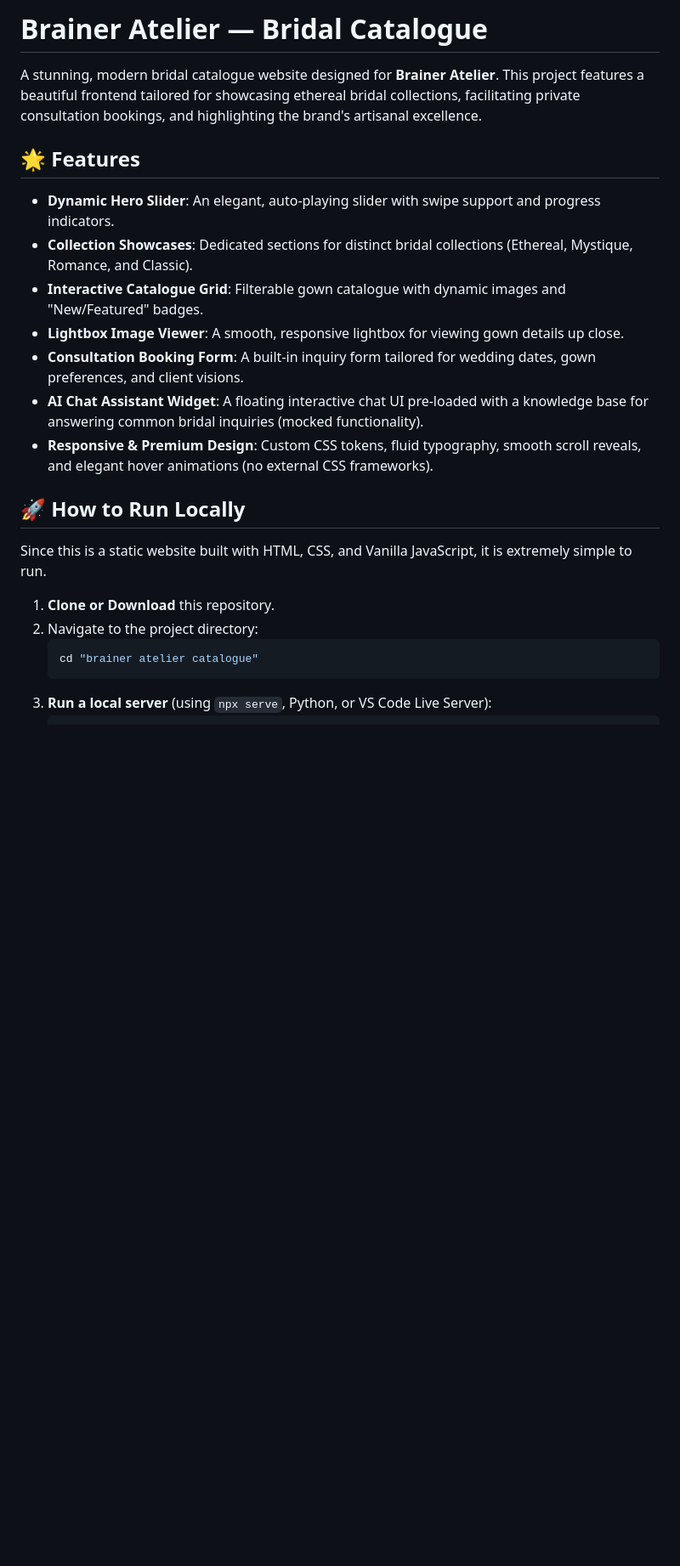
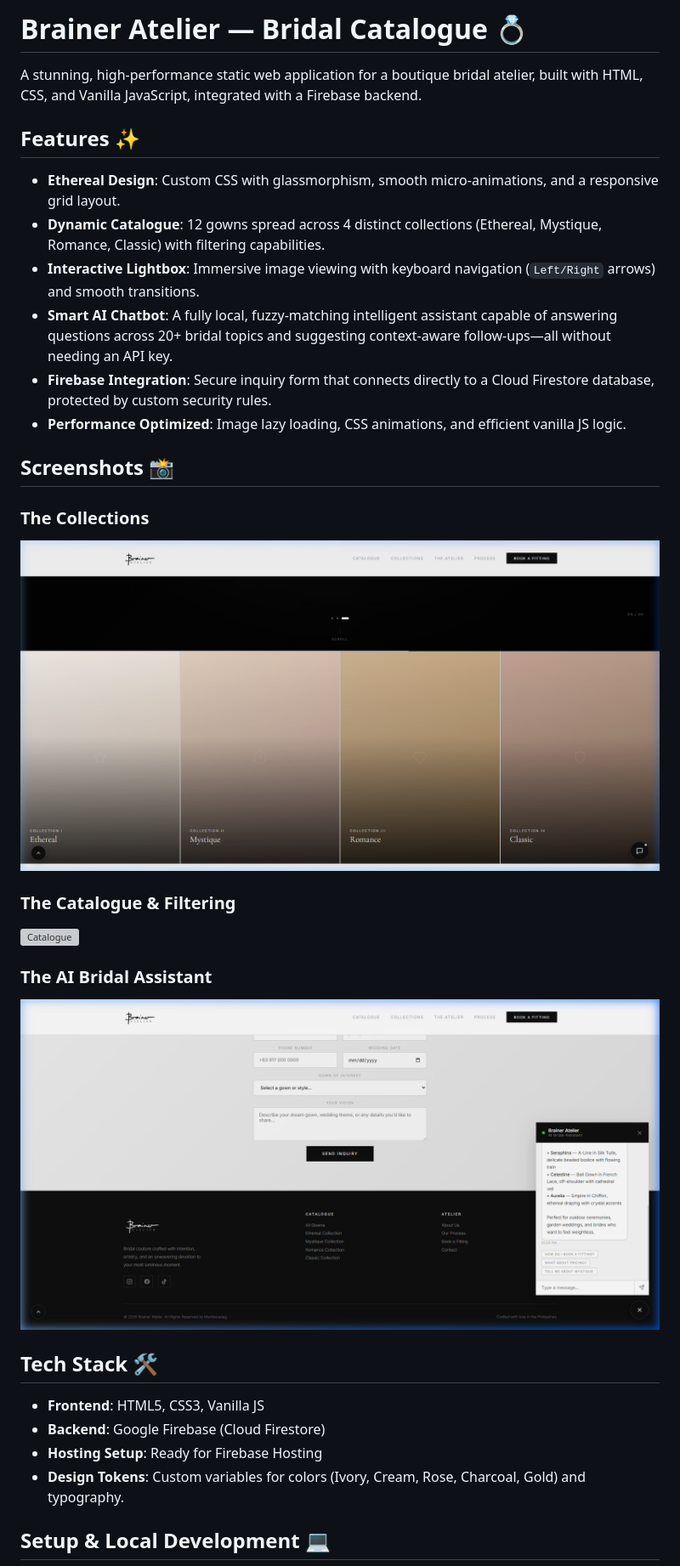
Before and after one commit to aishikichu/Bridal-Catalogue---Brainer-Atlier, a Markdown page: README.md, the part around one of its changes. Shown at 85% size. GitHub-like rendering; pictures changed too: screenshots/chatbot.png (added), screenshots/collections.png (added); blank space fills up the shorter version; grey boxes are pictures that could not be loaded.

Commit message:
feat: massive website update (chatbot, backend, UI fixes, README)

````diff
--- a/README.md
+++ b/README.md
@@ -1,24 +1,33 @@
-# Brainer Atelier — Bridal Catalogue
+# Brainer Atelier — Bridal Catalogue 💍
 
-A stunning, modern bridal catalogue website designed for **Brainer Atelier**. This project features a beautiful frontend tailored for showcasing ethereal bridal collections, facilitating private consultation bookings, and highlighting the brand's artisanal excellence.
+A stunning, high-performance static web application for a boutique bridal atelier, built with HTML, CSS, and Vanilla JavaScript, integrated with a Firebase backend.
 
-## 🌟 Features
+## Features ✨
 
-- **Dynamic Hero Slider**: An elegant, auto-playing slider with swipe support and progress indicators.
-- **Collection Showcases**: Dedicated sections for distinct bridal collections (Ethereal, Mystique, Romance, and Classic).
-- **Interactive Catalogue Grid**: Filterable gown catalogue with dynamic images and "New/Featured" badges.
-- **Lightbox Image Viewer**: A smooth, responsive lightbox for viewing gown details up close.
-- **Consultation Booking Form**: A built-in inquiry form tailored for wedding dates, gown preferences, and client visions.
-- **AI Chat Assistant Widget**: A floating interactive chat UI pre-loaded with a knowledge base for answering common bridal inquiries (mocked functionality).
-- **Responsive & Premium Design**: Custom CSS tokens, fluid typography, smooth scroll reveals, and elegant hover animations (no external CSS frameworks).
+*   **Ethereal Design**: Custom CSS with glassmorphism, smooth micro-animations, and a responsive grid layout.
+*   **Dynamic Catalogue**: 12 gowns spread across 4 distinct collections (Ethereal, Mystique, Romance, Classic) with filtering capabilities.
+*   **Interactive Lightbox**: Immersive image viewing with keyboard navigation (`Left/Right` arrows) and smooth transitions.
+*   **Smart AI Chatbot**: A fully local, fuzzy-matching intelligent assistant capable of answering questions across 20+ bridal topics and suggesting context-aware follow-ups—all without needing an API key.
+*   **Firebase Integration**: Secure inquiry form that connects directly to a Cloud Firestore database, protected by custom security rules.
+*   **Performance Optimized**: Image lazy loading, CSS animations, and efficient vanilla JS logic.
 
-## 🚀 How to Run Locally
+## Screenshots 📸
 
-Since this is a static website built with HTML, CSS, and Vanilla JavaScript, it is extremely simple to run.
+### The Collections
+![Collections](screenshots/collections.png)
 
-1. **Clone or Download** this repository.
-2. Navigate to the project directory:
-   ```bash
-   cd "brainer atelier catalogue"
-   ```
-3. **Run a local server** (using `npx serve`, Python, or VS Code Live Server):
+### The Catalogue & Filtering
+![Catalogue](screenshots/catalogue.png)
+
+### The AI Bridal Assistant
+![Chatbot](screenshots/chatbot.png)
+
+## Tech Stack 🛠️
+
+*   **Frontend**: HTML5, CSS3, Vanilla JS
+*   **Backend**: Google Firebase (Cloud Firestore)
+*   **Hosting Setup**: Ready for Firebase Hosting
+*   **Design Tokens**: Custom variables for colors (Ivory, Cream, Rose, Charcoal, Gold) and typography.
+
+## Setup & Local Development 💻
+
````
Also changed, not shown: other parts of README.md (+15 -22 lines), 8 other files.
